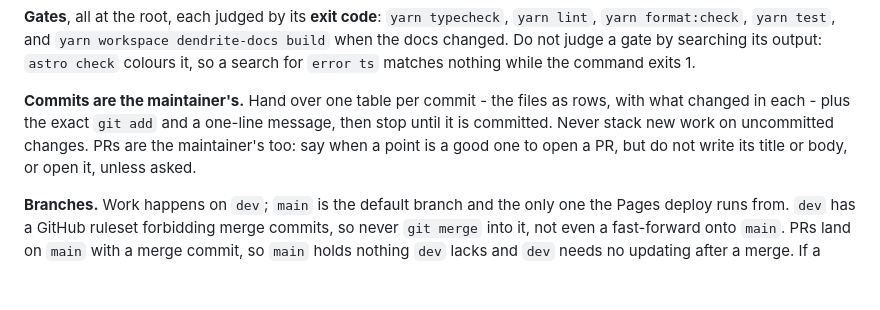
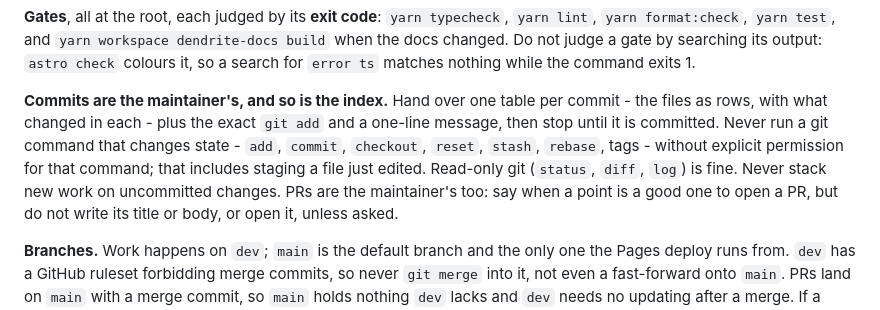
Before and after one commit to IJIJI/Dendrite, a Markdown page: .docs/CLAUDE.md, the part around the change. GitHub-like rendering; blank space fills up the shorter version.

Commit message:
docs: the index is the maintainer's too

```diff
--- a/.docs/CLAUDE.md
+++ b/.docs/CLAUDE.md
@@ -66,9 +66,12 @@ without a named consumer.
 Do not judge a gate by searching its output: `astro check` colours it, so a search for `error ts`
 matches nothing while the command exits 1.
 
-**Commits are the maintainer's.** Hand over one table per commit - the files as rows, with what
-changed in each - plus the exact `git add` and a one-line message, then stop until it is
-committed. Never stack new work on uncommitted changes. PRs are the maintainer's too: say when a
+**Commits are the maintainer's, and so is the index.** Hand over one table per commit - the
+files as rows, with what changed in each - plus the exact `git add` and a one-line message, then
+stop until it is committed. Never run a git command that changes state - `add`, `commit`,
+`checkout`, `reset`, `stash`, `rebase`, tags - without explicit permission for that command;
+that includes staging a file just edited. Read-only git (`status`, `diff`, `log`) is fine.
+Never stack new work on uncommitted changes. PRs are the maintainer's too: say when a
 point is a good one to open a PR, but do not write its title or body, or open it, unless asked.
 
 **Branches.** Work happens on `dev`; `main` is the default branch and the only one the Pages
```
